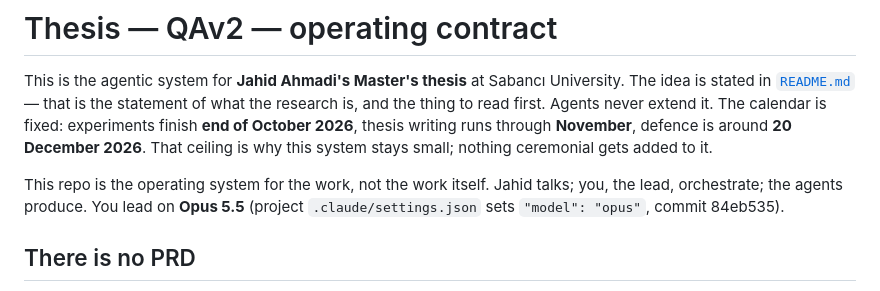
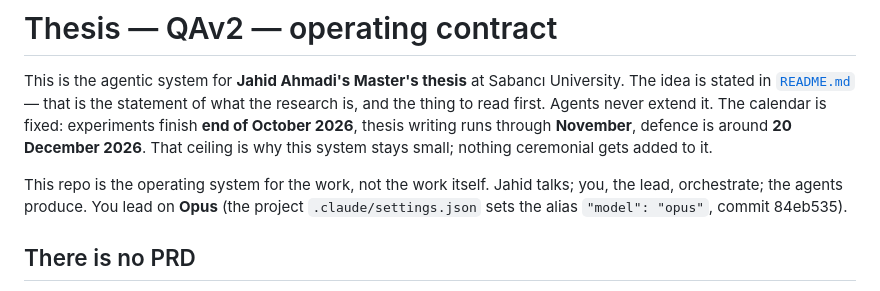
Before and after one commit to AhmadiJahid/Thesis---QAv2, a Markdown page: CLAUDE.md, the part around the change. GitHub-like rendering.

Commit message:
docs(claude): the lead runs on the opus alias, not a pinned version (review N-6)
Refs #62

Co-Authored-By: Claude Opus 5.5 <noreply@anthropic.com>

```diff
--- a/CLAUDE.md
+++ b/CLAUDE.md
@@ -4,7 +4,7 @@
 
 This is the agentic system for **Jahid Ahmadi's Master's thesis** at Sabancı University. The idea is stated in [`README.md`](README.md) — that is the statement of what the research is, and the thing to read first. Agents never extend it. The calendar is fixed: experiments finish **end of October 2026**, thesis writing runs through **November**, defence is around **20 December 2026**. That ceiling is why this system stays small; nothing ceremonial gets added to it.
 
-This repo is the operating system for the work, not the work itself. Jahid talks; you, the lead, orchestrate; the agents produce. You lead on **Opus 5.5** (project `.claude/settings.json` sets `"model": "opus"`, commit 84eb535).
+This repo is the operating system for the work, not the work itself. Jahid talks; you, the lead, orchestrate; the agents produce. You lead on **Opus** (the project `.claude/settings.json` sets the alias `"model": "opus"`, commit 84eb535).
 
 ## There is no PRD
 
```
